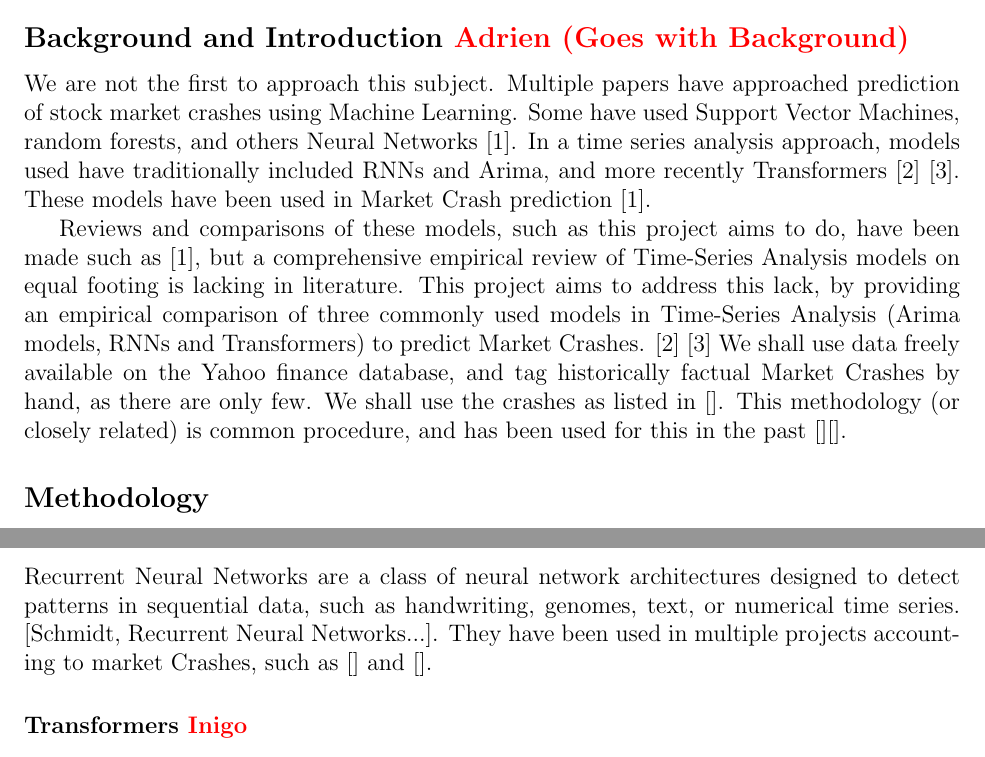
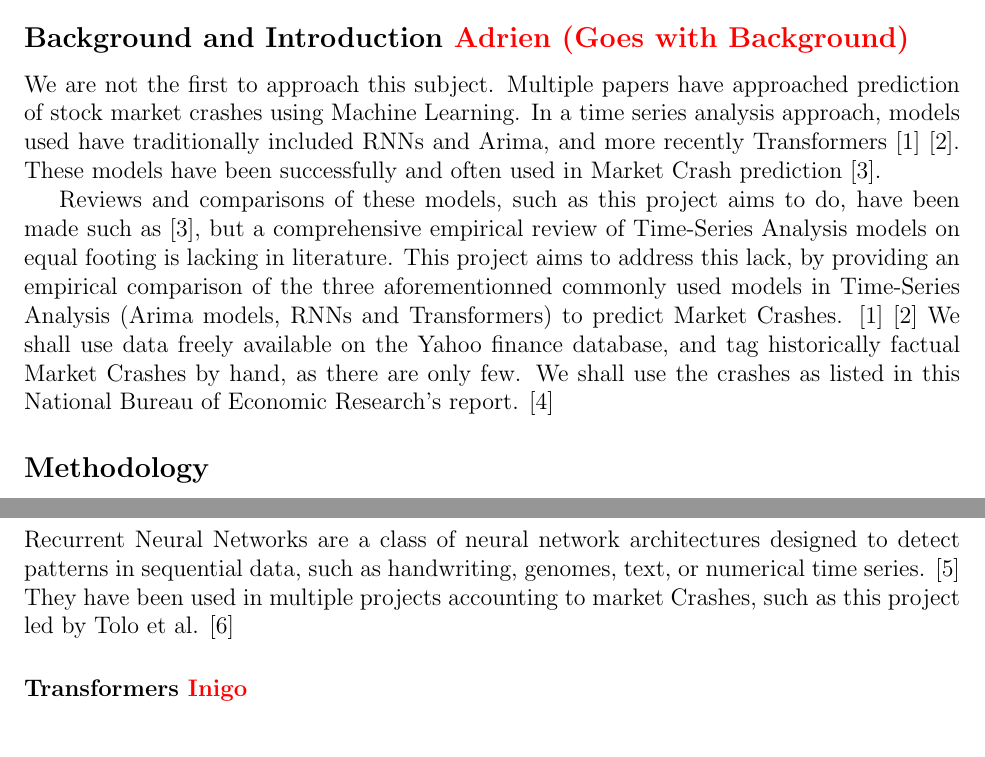
Before and after one commit to AdrienBelanger/451-Project, a LaTeX document (Project Litterature/litterature.tex, which reads Project Litterature/bibliography.bib): two parts of pages 1 and 2 of 3, joined at a grey line, cut so that both start at the same text. Compiled offline with pdfLaTeX.

Commit message:
Cited more, will continue the RNNs

```diff
--- a/Project Litterature/bibliography.bib
+++ b/Project Litterature/bibliography.bib
@@ -72,0 +77 @@ Predictive analytics},
+ institution = "National Bureau of Economic Research",
@@ -72,0 +82 @@ Predictive analytics},
+ month = 6,
@@ -72,0 +88 @@ Predictive analytics},
+@article{Tolo,
--- a/Project Litterature/litterature.tex
+++ b/Project Litterature/litterature.tex
@@ -47,14 +47,13 @@ Evaluation Criterias:
 \subsection*{Background and Introduction \textcolor{red}{Adrien (Goes with Background)} }
 We are not the first to approach this subject.
 Multiple papers have approached prediction of stock market crashes using Machine Learning.
-Some have used Support Vector Machines, random forests, and others Neural Networks \cite{Okpeke}.
 In a time series analysis approach, models used have traditionally included RNNs and Arima, and more recently Transformers \cite{Ahmed} \cite{ArunKumar}.
-These models have been used in Market Crash prediction \cite{Okpeke}.
+These models have been successfully and often used in Market Crash prediction \cite{Okpeke}.
 
 
 Reviews and comparisons of these models, such as this project aims to do, have been made such as \cite{Okpeke}, but a comprehensive empirical review of Time-Series Analysis models on equal footing is lacking in literature.
-This project aims to address this lack, by providing an empirical comparison of three commonly used models in Time-Series Analysis (Arima models, RNNs and Transformers) to predict Market Crashes. \cite{Ahmed} \cite{ArunKumar}
-We shall use data freely available on the Yahoo finance database, and tag historically factual Market Crashes by hand, as there are only few. We shall use the crashes as listed in []. This methodology (or closely related) is common procedure, and has been used for this in the past [][].
+This project aims to address this lack, by providing an empirical comparison of the three aforementionned commonly used models in Time-Series Analysis (Arima models, RNNs and Transformers) to predict Market Crashes. \cite{Ahmed} \cite{ArunKumar}
+We shall use data freely available on the Yahoo finance database, and tag historically factual Market Crashes by hand, as there are only few. We shall use the crashes as listed in this National Bureau of Economic Research's report. \cite{Mishkin}
 
 %\subsection*{Background on Time Series and Financial Market Crashes \textcolor{red}{Adrien}}
 
@@ -89,7 +88,7 @@ When first looking at a time series, we need to know that whether there it is \t
     % https://otexts.com/fpp2/
     \subsubsection*{Reccurent Neural Networks \textcolor{red}{Adrien}}
     %- Overview of Recurrent Neural Networks (RNNs)
-    Recurrent Neural Networks are a class of neural network architectures designed to detect patterns in sequential data, such as handwriting, genomes, text, or numerical time series. [Schmidt, Recurrent Neural Networks...]. They have been used in multiple projects accounting to market Crashes, such as [] and [].
+    Recurrent Neural Networks are a class of neural network architectures designed to detect patterns in sequential data, such as handwriting, genomes, text, or numerical time series. \cite{Schmidt} They have been used in multiple projects accounting to market Crashes, such as this project led by Tolo et al. \cite{Tolo}
 
     %- Review its application in time series analysis in our context
     \subsubsection*{Transformers \textcolor{red}{Inigo}}
```
Also changed, not shown: Project Litterature/litterature.bbl, Project Litterature/litterature.pdf, Project Litterature/bibliography.bib (25 more changed lines), 6 other files.
